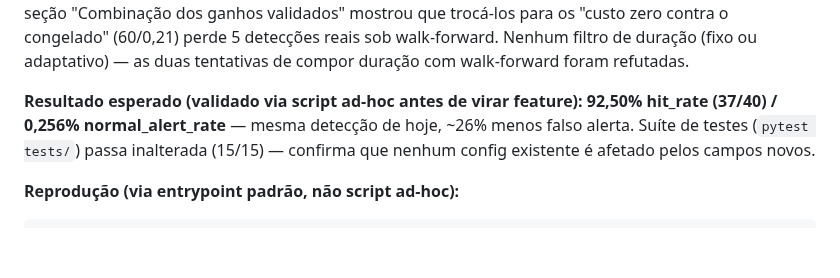
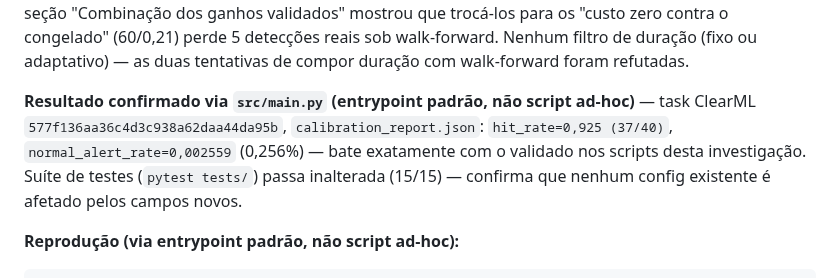
Before and after one commit to SIMPred-Petrobras/cabiunas-models, a Markdown page: docs/analise_automl_exp10.md, the part around the change. Drawn GitHub-style; blank space fills up the shorter version.

Commit message:
Confirma EXP19 via src/main.py: reproduz 92,50%/0,256% exatamente
Task 577f136aa36c4d3c938a62daa44da95b, calibration_report.json:
hit_rate=0.925 (37/40), normal_alert_rate=0.002559 -- bate exatamente
com o resultado validado nos scripts ad-hoc desta investigacao,
confirmando que a implementacao como feature de pipeline (nao so
script) esta correta.

Co-Authored-By: Claude Sonnet 5 <noreply@anthropic.com>
Claude-Session: https://claude.ai/code/session_01JF1SFEWvdTE2Hk69tGAUr1

````diff
--- a/docs/analise_automl_exp10.md
+++ b/docs/analise_automl_exp10.md
@@ -801,11 +801,13 @@ detecções reais sob walk-forward. Nenhum filtro de duração (fixo ou
 adaptativo) — as duas tentativas de compor duração com walk-forward
 foram refutadas.
 
-**Resultado esperado (validado via script ad-hoc antes de virar
-feature): 92,50% hit_rate (37/40) / 0,256% normal_alert_rate** — mesma
-detecção de hoje, ~26% menos falso alerta. Suíte de testes (`pytest
-tests/`) passa inalterada (15/15) — confirma que nenhum config existente
-é afetado pelos campos novos.
+**Resultado confirmado via `src/main.py` (entrypoint padrão, não script
+ad-hoc)** — task ClearML `577f136aa36c4d3c938a62daa44da95b`,
+`calibration_report.json`: `hit_rate=0,925 (37/40)`,
+`normal_alert_rate=0,002559` (0,256%) — bate exatamente com o validado
+nos scripts desta investigação. Suíte de testes (`pytest tests/`) passa
+inalterada (15/15) — confirma que nenhum config existente é afetado
+pelos campos novos.
 
 **Reprodução (via entrypoint padrão, não script ad-hoc):**
 ```bash
````
